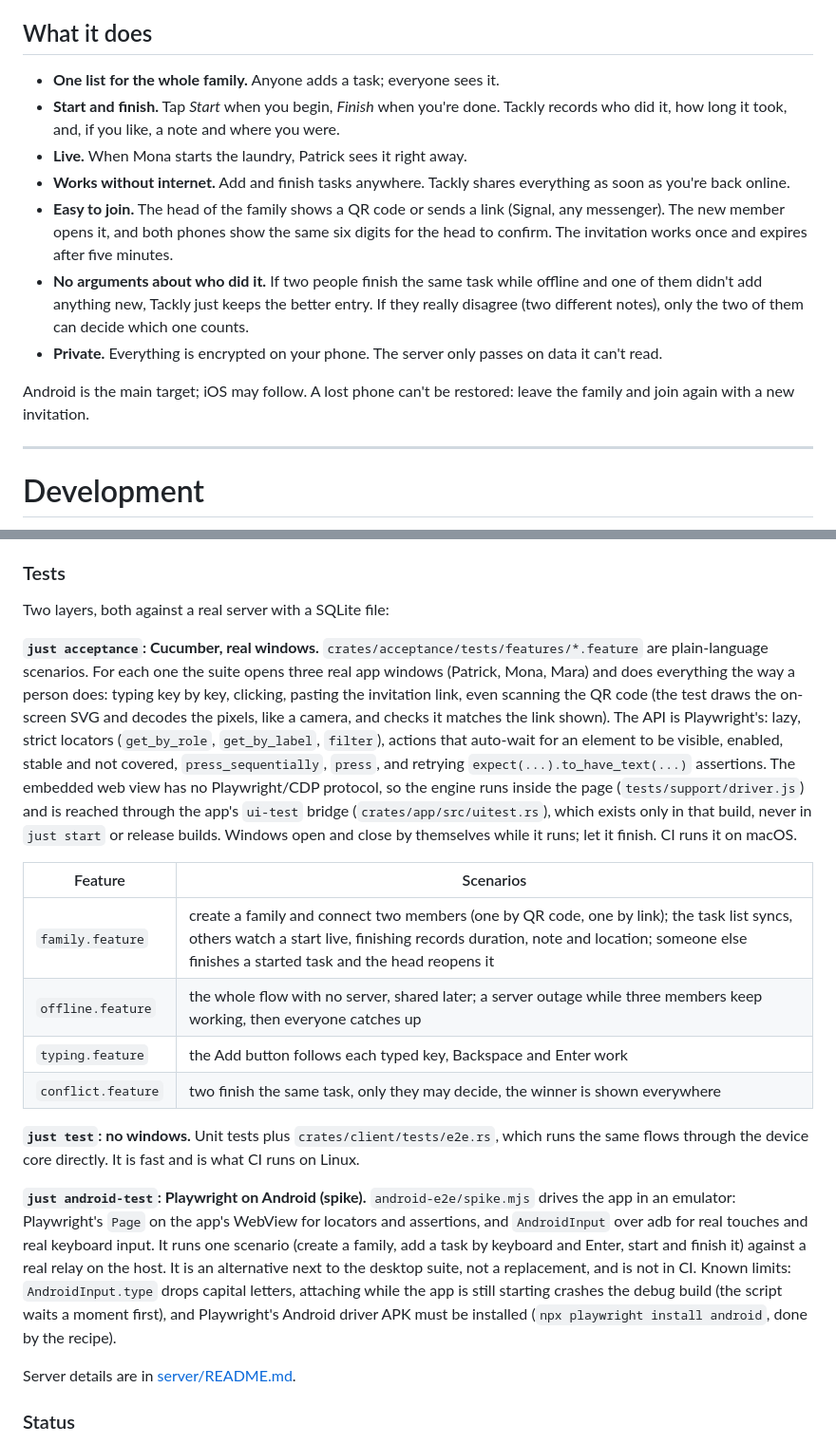
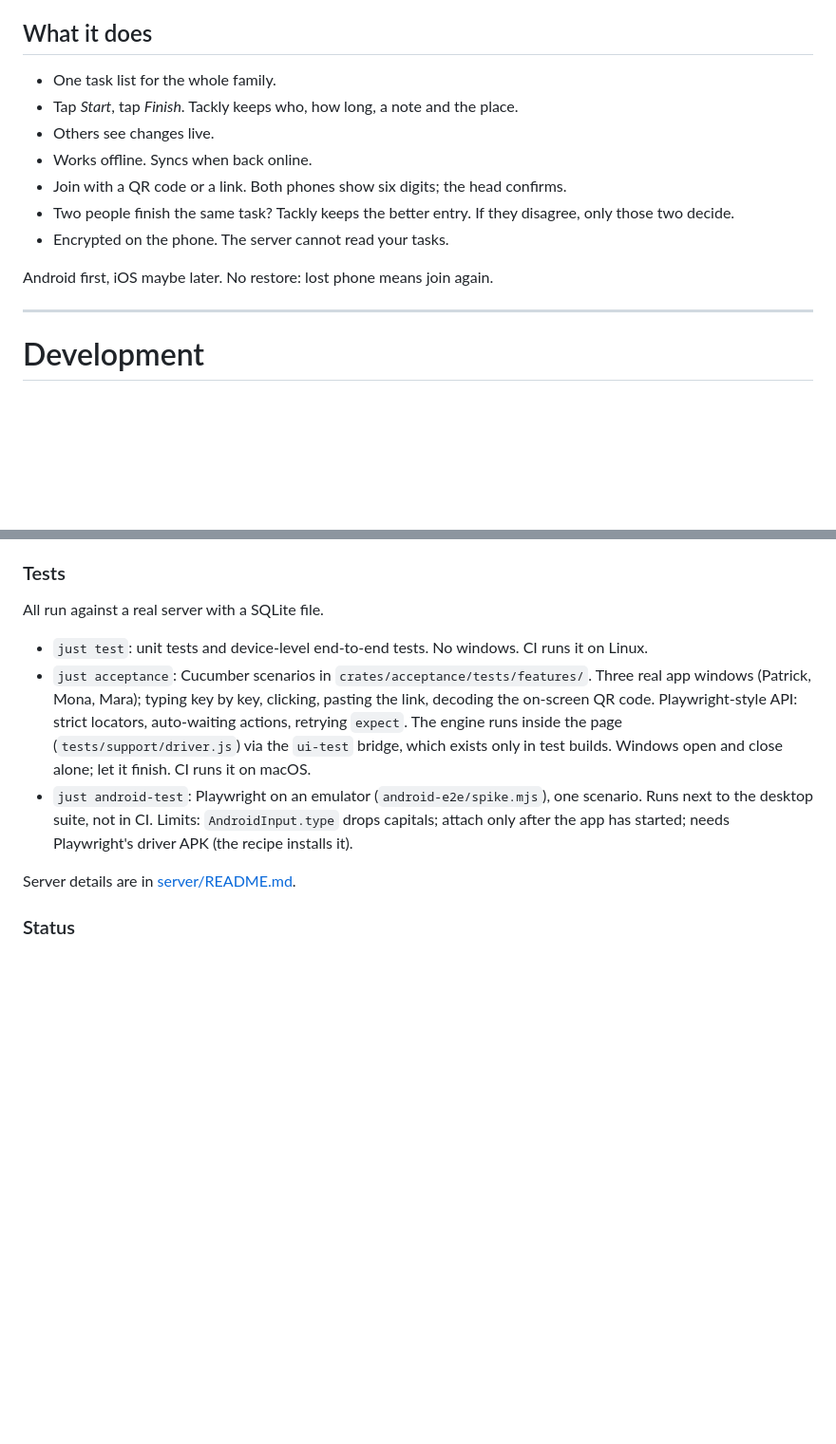
Before and after one commit to HellPat/tackly, a Markdown page: README.md, 2 parts joined by grey strips. Shown at 95% size. Rendered like a GitHub page; blank space fills up the shorter version.

Commit message:
README: shorter
Co-Authored-By: Claude Sonnet 5.5 <noreply@anthropic.com>
Claude-Session: https://claude.ai/code/session_01Db3ThkXmEtG3hHwgCSZ5ho

```diff
--- a/README.md
+++ b/README.md
@@ -4,26 +4,16 @@ ADHD optimized task management. Shared family tasks that work offline and sync l
 
 ## What it does
 
-- **One list for the whole family.** Anyone adds a task; everyone sees it.
-- **Start and finish.** Tap *Start* when you begin, *Finish* when you're done.
-  Tackly records who did it, how long it took, and, if you like, a note and
-  where you were.
-- **Live.** When Mona starts the laundry, Patrick sees it right away.
-- **Works without internet.** Add and finish tasks anywhere. Tackly shares
-  everything as soon as you're back online.
-- **Easy to join.** The head of the family shows a QR code or sends a link
-  (Signal, any messenger). The new member opens it, and both phones show the
-  same six digits for the head to confirm. The invitation works once and
-  expires after five minutes.
-- **No arguments about who did it.** If two people finish the same task while
-  offline and one of them didn't add anything new, Tackly just keeps the
-  better entry. If they really disagree (two different notes), only the two of
-  them can decide which one counts.
-- **Private.** Everything is encrypted on your phone. The server only passes
-  on data it can't read.
+- One task list for the whole family.
+- Tap *Start*, tap *Finish*. Tackly keeps who, how long, a note and the place.
+- Others see changes live.
+- Works offline. Syncs when back online.
+- Join with a QR code or a link. Both phones show six digits; the head confirms.
+- Two people finish the same task? Tackly keeps the better entry. If they
+  disagree, only those two decide.
+- Encrypted on the phone. The server cannot read your tasks.
 
-Android is the main target; iOS may follow. A lost phone can't be restored:
-leave the family and join again with a new invitation.
+Android first, iOS maybe later. No restore: lost phone means join again.
 
 ---
 
@@ -108,44 +98,21 @@ workspace build, so a stray `unwrap()` fails plain `cargo build`, not only
 
 ### Tests
 
-Two layers, both against a real server with a SQLite file:
+All run against a real server with a SQLite file.
 
-**`just acceptance`: Cucumber, real windows.** `crates/acceptance/tests/features/*.feature`
-are plain-language scenarios. For each one the suite opens three real app
-windows (Patrick, Mona, Mara) and does everything the way a person does:
-typing key by key, clicking, pasting the invitation link, even scanning the QR
-code (the test draws the on-screen SVG and decodes the pixels, like a camera,
-and checks it matches the link shown). The API is Playwright's: lazy, strict
-locators (`get_by_role`, `get_by_label`, `filter`), actions that auto-wait for
-an element to be visible, enabled, stable and not covered, `press_sequentially`,
-`press`, and retrying `expect(...).to_have_text(...)` assertions. The embedded
-web view has no Playwright/CDP protocol, so the engine runs inside the page
-(`tests/support/driver.js`) and is reached through the app's `ui-test` bridge
-(`crates/app/src/uitest.rs`), which exists only in that build, never in
-`just start` or release builds. Windows open and close by themselves while it
-runs; let it finish. CI runs it on macOS.
-
-| Feature | Scenarios |
-| --- | --- |
-| `family.feature` | create a family and connect two members (one by QR code, one by link); the task list syncs, others watch a start live, finishing records duration, note and location; someone else finishes a started task and the head reopens it |
-| `offline.feature` | the whole flow with no server, shared later; a server outage while three members keep working, then everyone catches up |
-| `typing.feature` | the Add button follows each typed key, Backspace and Enter work |
-| `conflict.feature` | two finish the same task, only they may decide, the winner is shown everywhere |
-
-**`just test`: no windows.** Unit tests plus `crates/client/tests/e2e.rs`,
-which runs the same flows through the device core directly. It is fast and is
-what CI runs on Linux.
-
-**`just android-test`: Playwright on Android (spike).** `android-e2e/spike.mjs`
-drives the app in an emulator: Playwright's `Page` on the app's WebView for
-locators and assertions, and `AndroidInput` over adb for real touches and real
-keyboard input. It runs one scenario (create a family, add a task by keyboard
-and Enter, start and finish it) against a real relay on the host. It is an
-alternative next to the desktop suite, not a replacement, and is not in CI.
-Known limits: `AndroidInput.type` drops capital letters, attaching while the app
-is still starting crashes the debug build (the script waits a moment first), and
-Playwright's Android driver APK must be installed (`npx playwright install
-android`, done by the recipe).
+- `just test`: unit tests and device-level end-to-end tests. No windows. CI runs
+  it on Linux.
+- `just acceptance`: Cucumber scenarios in
+  `crates/acceptance/tests/features/`. Three real app windows (Patrick, Mona,
+  Mara); typing key by key, clicking, pasting the link, decoding the on-screen
+  QR code. Playwright-style API: strict locators, auto-waiting actions,
+  retrying `expect`. The engine runs inside the page (`tests/support/driver.js`)
+  via the `ui-test` bridge, which exists only in test builds. Windows open and
+  close alone; let it finish. CI runs it on macOS.
+- `just android-test`: Playwright on an emulator (`android-e2e/spike.mjs`), one
+  scenario. Runs next to the desktop suite, not in CI. Limits:
+  `AndroidInput.type` drops capitals; attach only after the app has started;
+  needs Playwright's driver APK (the recipe installs it).
 
 Server details are in [server/README.md](server/README.md).
 
```
